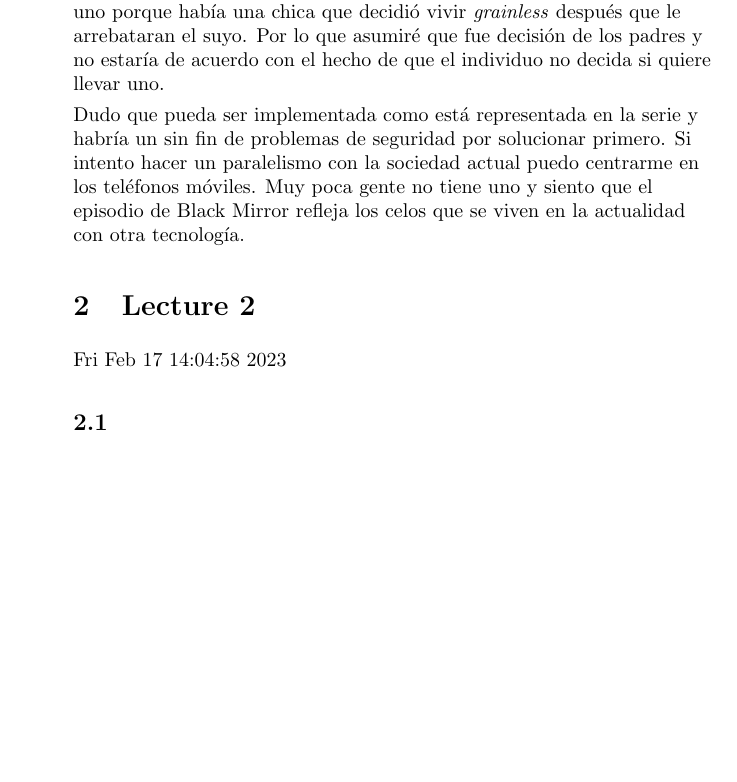
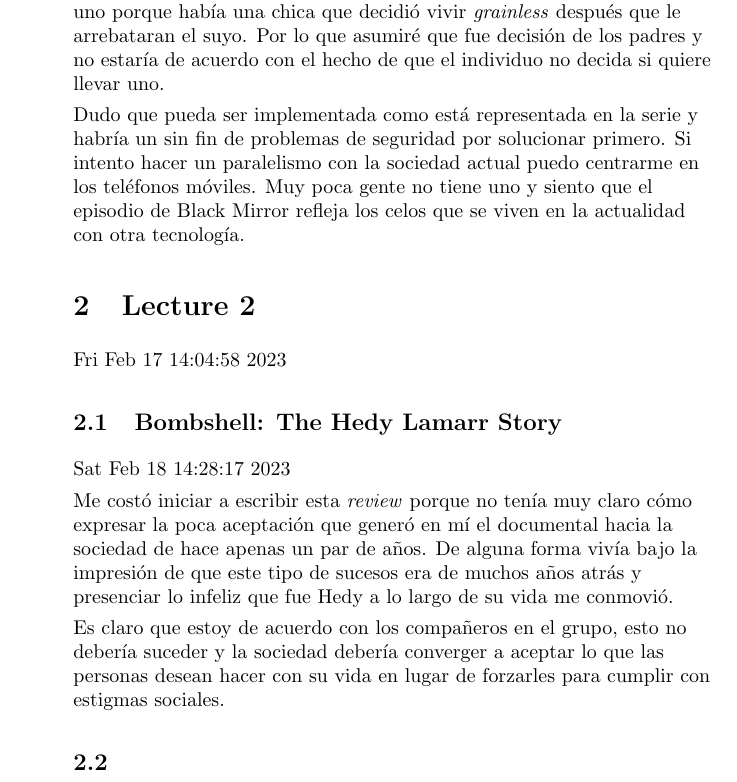
Before and after one commit to Johan-Madronero-Cuervo/2023-1S, a LaTeX document (catedra-de-sistemas/catedra-de-sistemas.tex): part of page 4 of 4, cut so that both start at the same text, the shorter picture padded with empty space. Compiled offline with pdfLaTeX.

Commit message:
lecture2

```diff
--- a/catedra-de-sistemas/catedra-de-sistemas.tex
+++ b/catedra-de-sistemas/catedra-de-sistemas.tex
@@ -100,6 +100,21 @@ celos que se viven en la actualidad con otra tecnología.
 \section{Lecture 2}
 Fri Feb 17 14:04:58 2023
 
+\subsection{Bombshell: The Hedy Lamarr Story}
+Sat Feb 18 14:28:17 2023
+
+Me costó iniciar a escribir esta \textit{review} porque no tenía muy
+claro cómo expresar la poca aceptación que generó en mí el documental
+hacia la sociedad de hace apenas un par de años. De alguna forma
+vivía bajo la impresión de que este tipo de sucesos era de muchos años
+atrás y presenciar lo infeliz que fue Hedy a lo largo de su vida me
+conmovió.
+
+Es claro que estoy de acuerdo con los compañeros en el grupo, esto no
+debería suceder y la sociedad debería converger a aceptar lo que las
+personas desean hacer con su vida en lugar de forzarles para cumplir con
+estigmas sociales.
+
 \subsection{}
 
 \end{flushleft}
```
